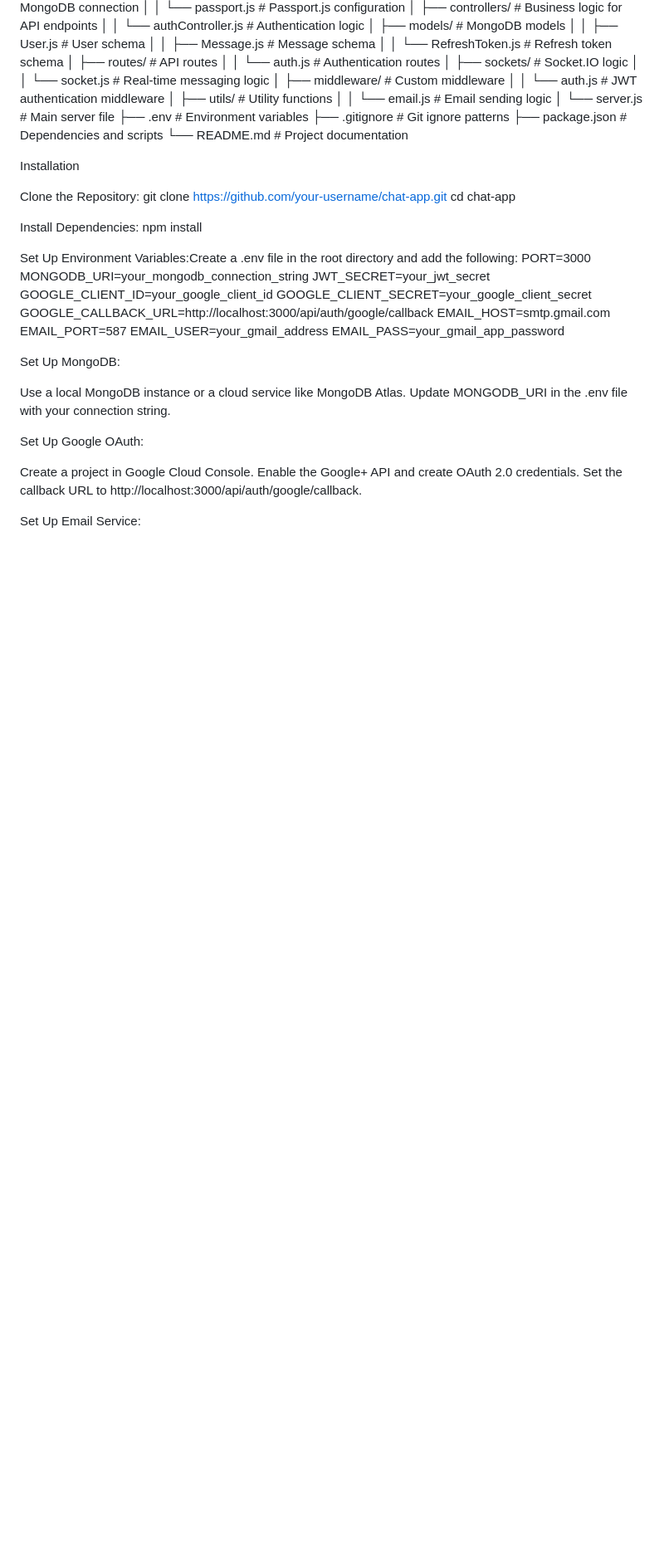
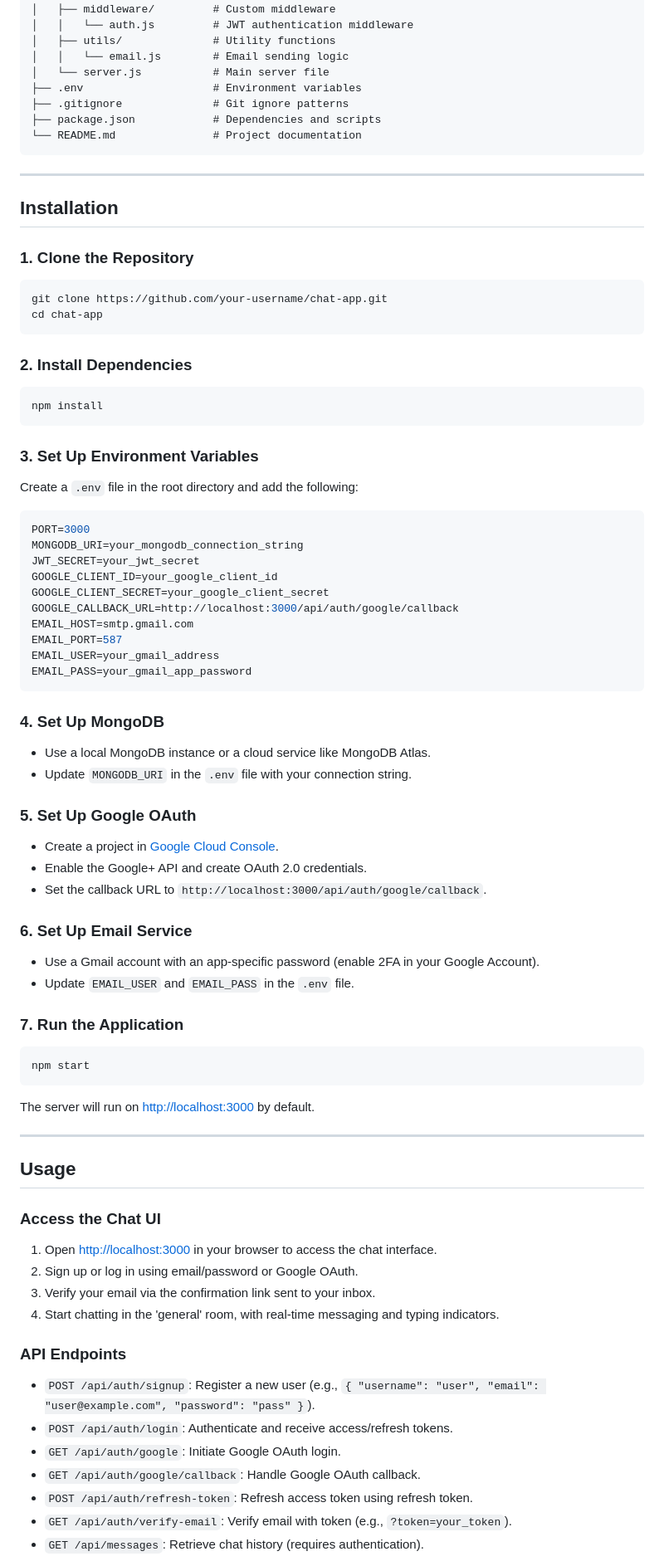
Before and after one commit to salmahmed6/Chat-App, a Markdown page: README.md, the part around the change printed below. Shown: that part at 83% size. Rendered like a GitHub page; blank space fills up the shorter version.

````diff
--- a/README.md
+++ b/README.md
@@ -74,19 +80,26 @@ chat-app/
 ├── .gitignore              # Git ignore patterns
 ├── package.json            # Dependencies and scripts
 └── README.md               # Project documentation
+```
 
-Installation
+---
 
-Clone the Repository:
+## Installation
+
+### 1. Clone the Repository
+```bash
 git clone https://github.com/your-username/chat-app.git
 cd chat-app
+```
 
+### 2. Install Dependencies
+```bash
+npm install
+```
 
-Install Dependencies:
-npm install
-
-
-Set Up Environment Variables:Create a .env file in the root directory and add the following:
+### 3. Set Up Environment Variables
+Create a `.env` file in the root directory and add the following:
+```env
 PORT=3000
 MONGODB_URI=your_mongodb_connection_string
 JWT_SECRET=your_jwt_secret
@@ -97,20 +110,43 @@ EMAIL_HOST=smtp.gmail.com
 EMAIL_PORT=587
 EMAIL_USER=your_gmail_address
 EMAIL_PASS=your_gmail_app_password
+```
 
+### 4. Set Up MongoDB
+- Use a local MongoDB instance or a cloud service like MongoDB Atlas.
+- Update `MONGODB_URI` in the `.env` file with your connection string.
 
-Set Up MongoDB:
+### 5. Set Up Google OAuth
+- Create a project in [Google Cloud Console](https://console.cloud.google.com/).
+- Enable the Google+ API and create OAuth 2.0 credentials.
+- Set the callback URL to `http://localhost:3000/api/auth/google/callback`.
 
-Use a local MongoDB instance or a cloud service like MongoDB Atlas.
-Update MONGODB_URI in the .env file with your connection string.
+### 6. Set Up Email Service
+- Use a Gmail account with an app-specific password (enable 2FA in your Google Account).
+- Update `EMAIL_USER` and `EMAIL_PASS` in the `.env` file.
 
+### 7. Run the Application
+```bash
+npm start
+```
+The server will run on [http://localhost:3000](http://localhost:3000) by default.
 
-Set Up Google OAuth:
+---
 
-Create a project in Google Cloud Console.
-Enable the Google+ API and create OAuth 2.0 credentials.
-Set the callback URL to http://localhost:3000/api/auth/google/callback.
+## Usage
 
+### Access the Chat UI
+1. Open [http://localhost:3000](http://localhost:3000) in your browser to access the chat interface.
+2. Sign up or log in using email/password or Google OAuth.
+3. Verify your email via the confirmation link sent to your inbox.
+4. Start chatting in the 'general' room, with real-time messaging and typing indicators.
 
-Set Up Email Service:
+### API Endpoints
+- `POST /api/auth/signup`: Register a new user (e.g., `{ "username": "user", "email": "user@example.com", "password": "pass" }`).
+- `POST /api/auth/login`: Authenticate and receive access/refresh tokens.
+- `GET /api/auth/google`: Initiate Google OAuth login.
+- `GET /api/auth/google/callback`: Handle Google OAuth callback.
+- `POST /api/auth/refresh-token`: Refresh access token using refresh token.
+- `GET /api/auth/verify-email`: Verify email with token (e.g., `?token=your_token`).
+- `GET /api/messages`: Retrieve chat history (requires authentication).
 
````
Also changed, not shown: other parts of README.md (+72 -79 lines).
